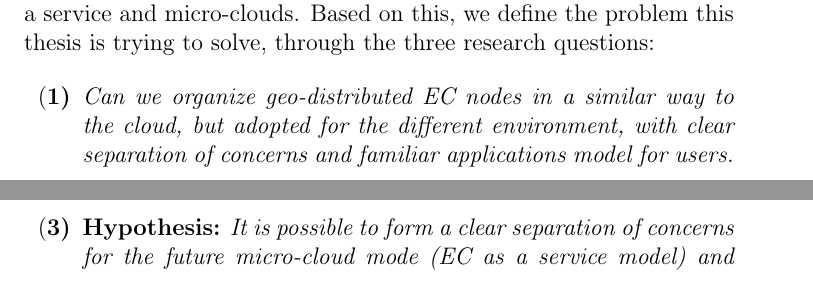
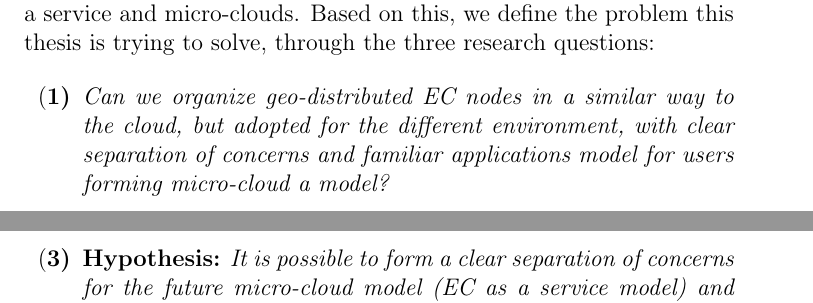
Before and after one commit to MilosSimic/phd-thesis, a LaTeX thesis (main.tex, which reads introduction.tex): two parts of pages 85 and 86 of 198 before the commit and two parts of pages 85 and 87 of 198 after it, joined at a grey line, cut so that both start at the same text. Compiled offline with pdfLaTeX.

Commit message:
fix reearch question problems

```diff
--- a/introduction.tex
+++ b/introduction.tex
@@ -727,5 +727,5 @@ Currently, existing EC and MDCs models lack dynamic geo-organization, well defin
 This cloud extension strengthens our understanding of not just DS but also CC as a system and field of research. With EC native applications model, separation of concerns well defined, and a unified node organization strategy, we are moving towards the idea of EC as a service and micro-clouds. Based on this, we define the problem this thesis is trying to solve, through the three research questions:
 
 \begin{enumerate}[start=1,label={(\bfseries \arabic*)}]\label{questions}
-	\item \textit{Can we organize geo-distributed EC nodes in a similar way to the cloud, but adopted for the different environment, with clear separation of concerns and familiar applications model for users.}
+	\item \textit{Can we organize geo-distributed EC nodes in a similar way to the cloud, but adopted for the different environment, with clear separation of concerns and familiar applications model for users forming micro-cloud a model?}
 	\item \textit{Can we offer these organized nodes (micro-clouds) as a service based on the cloud pay as you go model, to the developers and researchers so that they can develop new human-centered applications?}
@@ -742,8 +742,8 @@ Based on research questions presented on a page~\pageref{questions}, and motivat
 
 \begin{enumerate}[start=1,label={(\bfseries \arabic*)}]
 	\item \textbf{Hypothesis:} \textit{It is possible to organize EC nodes in a standard way based on cloud architecture, adapted for EC geo-distributed environment -- \textbf{micro-clouds}. Giving users the unique ability to organize nodes, descriptively, in the best possible way to serve the only population nearby.}
-	\item \textbf{Hypothesis:} \textit{It is possible to offer a newly formed (micro-cloud) model to researchers and developers as a service based on the cloud pay as you go model to create new human-centered applications. But sustain the ability to rearrange resources as needed.}
-	\item \textbf{Hypothesis:} \textit{It is possible to form a clear separation of concerns for the future micro-cloud mode (EC as a service model) and establish a well-organized system with an intuitive role for every part.}
+	\item \textbf{Hypothesis:} \textit{It is possible to offer a newly formed micro-cloud model to researchers and developers as a service based on the cloud pay as you go model to create new human-centered applications. But sustain the ability to rearrange resources as needed.}
+	\item \textbf{Hypothesis:} \textit{It is possible to form a clear separation of concerns for the future micro-cloud model (EC as a service model) and establish a well-organized system with an intuitive role for every part.}
 	\item \textbf{Hypothesis:} \textit{It is possible to present a unified model that will be able to support heterogeneous small-scale servers (EC nodes). This unified model will rely on a set of technical requirements that nodes must fulfill to join the system.}
 	\item \textbf{Hypothesis:} \textit{It is possible to present a clear and familiar application model so that users can use the full potential of newly created infrastructure but familiarly and intuitively}
 \end{enumerate}
```
Also changed, not shown: main.pdf, introduction.tex (2 more changed lines).
